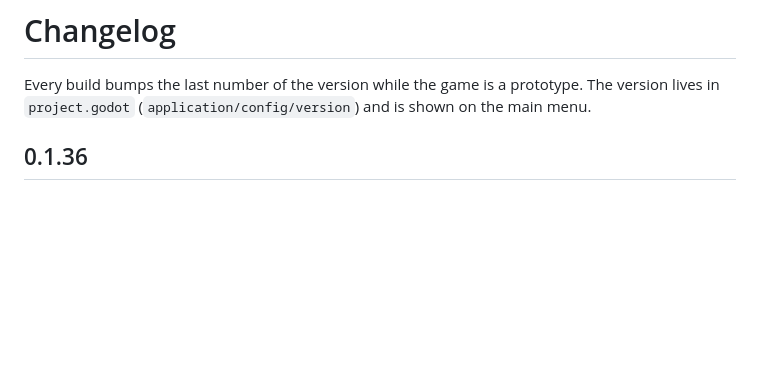
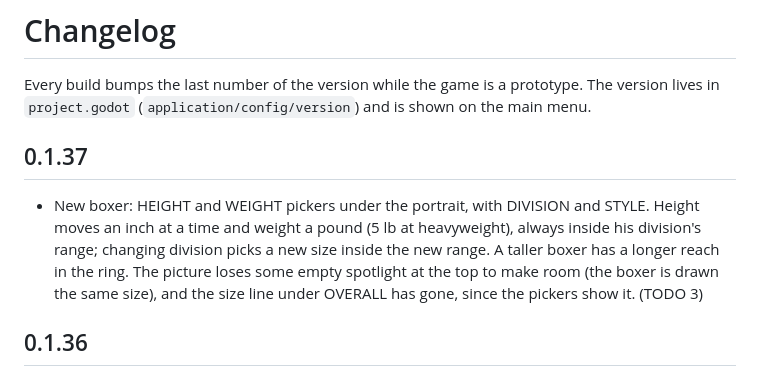
Before and after one commit to badgersoft/IBM27, a Markdown page: CHANGELOG.md, the part around the change. Drawn GitHub-style; blank space fills up the shorter version.

```diff
--- a/CHANGELOG.md
+++ b/CHANGELOG.md
@@ -3,6 +3,16 @@
 Every build bumps the last number of the version while the game is a
 prototype. The version lives in `project.godot` (`application/config/version`)
 and is shown on the main menu.
+
+## 0.1.37
+
+* New boxer: HEIGHT and WEIGHT pickers under the portrait, with DIVISION
+  and STYLE. Height moves an inch at a time and weight a pound (5 lb at
+  heavyweight), always inside his division's range; changing division
+  picks a new size inside the new range. A taller boxer has a longer
+  reach in the ring. The picture loses some empty spotlight at the top to
+  make room (the boxer is drawn the same size), and the size line under
+  OVERALL has gone, since the pickers show it. (TODO 3)
 
 ## 0.1.36
 
```
Also changed, not shown: README.md (+6 -2 lines), TODO.md (+1 -1 lines), docs/screenshots/new_boxer.png, 2 other files.
